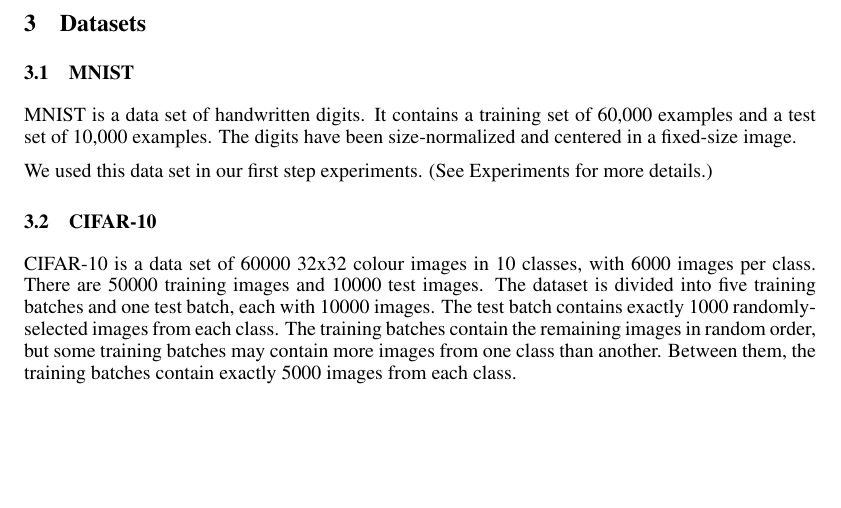
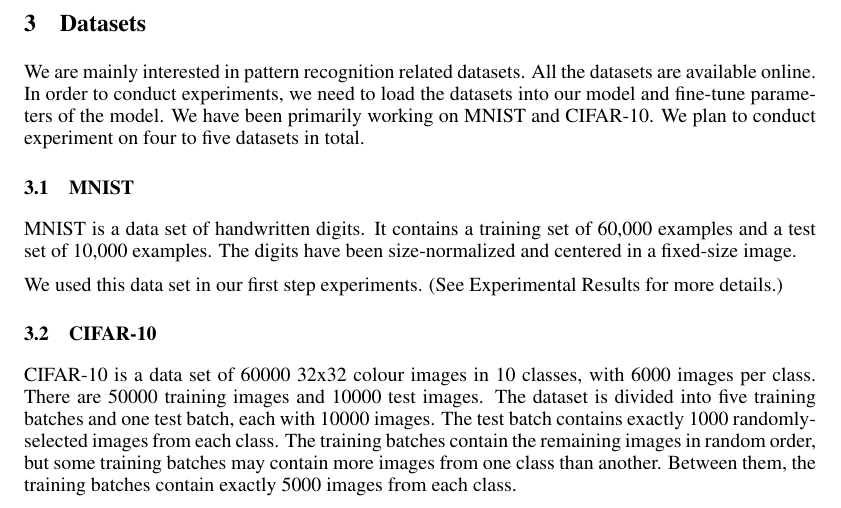
Before and after one commit to camellyx/15-781-ml-project, a LaTeX paper (project_midway/midway-report.tex, which reads project_midway/meth.tex): part of page 3 of 5, cut so that both start at the same text, the shorter picture padded with empty space. Compiled offline with pdfLaTeX.

Commit message:
final dataset

```diff
--- a/project_midway/meth.tex
+++ b/project_midway/meth.tex
@@ -2,14 +2,21 @@
 \label{sec:meth}
 
 %Data set (5 points): Is the data set completely ready (in-hand, loaded onto a machine, analyzed for outliers or other problems)? Have some main features of the data set been characterized (either visually or statistically)?
+
+We are mainly interested in pattern recognition related datasets.
+All the datasets are available online.
+In order to conduct experiments, we need to load the datasets into our
+model and fine-tune parameters of the model.
+We have been primarily working on MNIST and CIFAR-10. We plan to
+conduct experiment on four to five datasets in total.
 
 \subsection{MNIST}
 MNIST is a data set of handwritten digits. It contains a training set of
 60,000 examples and a test set of 10,000 examples. The digits have been
 size-normalized and centered in a fixed-size image.
 
-We used this data set in our first step experiments. (See Experiments for
-more details.)
+We used this data set in our first step experiments. (See Experimental
+Results for more details.)
 
 \subsection{CIFAR-10}
 CIFAR-10 is a data set of 60000 32x32 colour images in 10 classes, with
```
